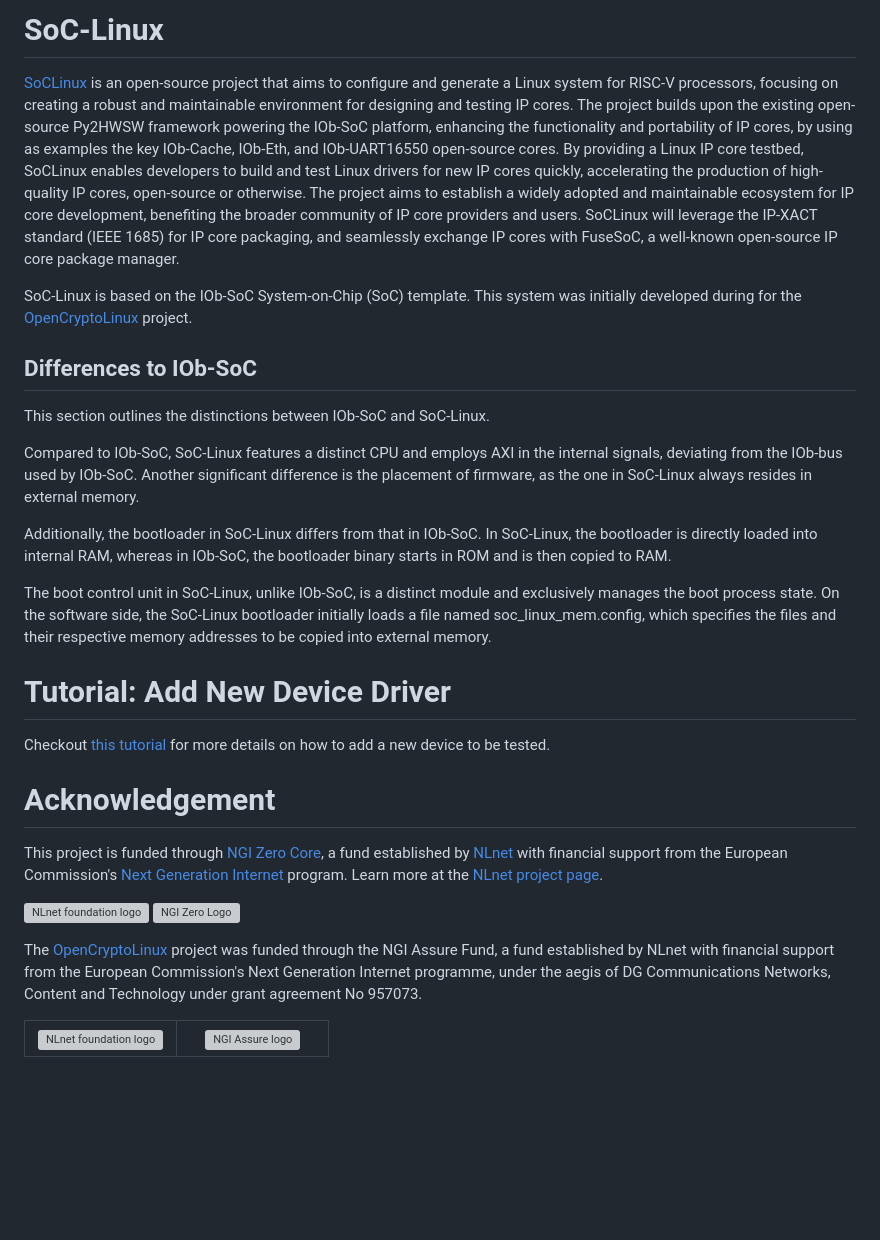
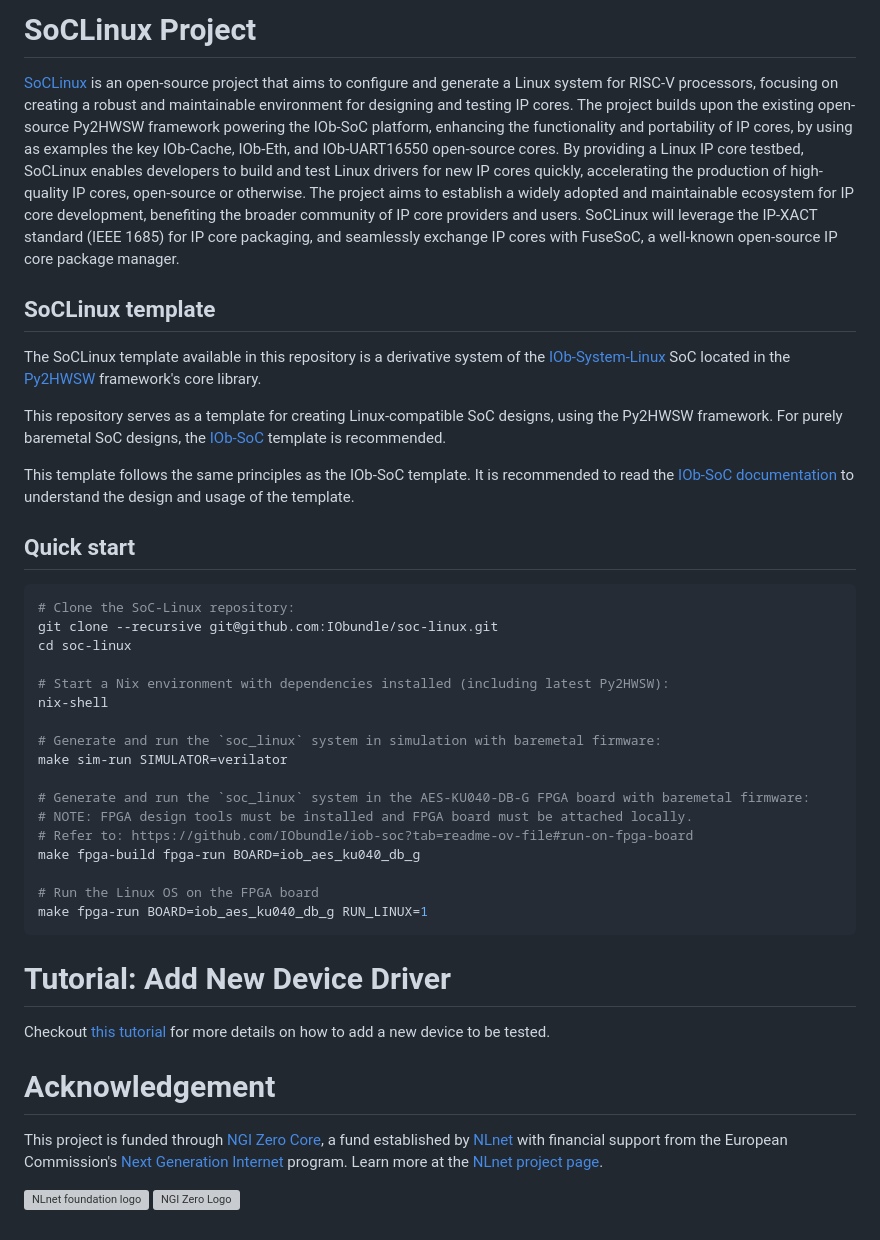
Before and after one commit to arturum1/soc-linux, a Markdown page: README.md, the part around the change. GitHub-like rendering; blank space fills up the shorter version; grey boxes are pictures that could not be loaded.

Commit message:
feat(README): update README.md

````diff
--- a/README.md
+++ b/README.md
@@ -4,7 +4,7 @@ SPDX-FileCopyrightText: 2025 IObundle
 SPDX-License-Identifier: MIT
 -->
 
-# SoC-Linux
+# SoCLinux Project
 
 [SoCLinux](https://nlnet.nl/project/SoCLinux/) is an open-source project that aims to configure and generate a Linux system for RISC-V processors, focusing on creating a robust and maintainable environment for designing and testing IP cores.
 The project builds upon the existing open-source Py2HWSW framework powering the IOb-SoC platform, enhancing the functionality and portability of IP cores, by using as examples the key IOb-Cache, IOb-Eth, and IOb-UART16550 open-source cores.
@@ -12,17 +12,44 @@ By providing a Linux IP core testbed, SoCLinux enables developers to build and t
 The project aims to establish a widely adopted and maintainable ecosystem for IP core development, benefiting the broader community of IP core providers and users.
 SoCLinux will leverage the IP-XACT standard (IEEE 1685) for IP core packaging, and seamlessly exchange IP cores with FuseSoC, a well-known open-source IP core package manager.
 
-SoC-Linux is based on the IOb-SoC System-on-Chip (SoC) template.
-This system was initially developed during for the [OpenCryptoLinux](https://nlnet.nl/project/OpenCryptoLinux/) project.
+## SoCLinux template
 
+The SoCLinux template available in this repository is a derivative system of the [IOb-System-Linux](https://github.com/IObundle/py2hwsw/tree/main/py2hwsw/lib/iob_system/iob_system_linux) SoC located in the [Py2HWSW](https://github.com/IObundle/py2hwsw) framework's core library.
+
+This repository serves as a template for creating Linux-compatible SoC designs, using the Py2HWSW framework.
+For purely baremetal SoC designs, the [IOb-SoC](https://github.com/IObundle/iob-soc) template is recommended.
+
+This template follows the same principles as the IOb-SoC template. It is recommended to read the [IOb-SoC documentation](https://github.com/IObundle/iob-soc/blob/main/README.md) to understand the design and usage of the template.
+
+## Quick start
+
+```Bash
+# Clone the SoC-Linux repository:
+git clone --recursive git@github.com:IObundle/soc-linux.git
+cd soc-linux
+
+# Start a Nix environment with dependencies installed (including latest Py2HWSW):
+nix-shell
+
+# Generate and run the `soc_linux` system in simulation with baremetal firmware:
+make sim-run SIMULATOR=verilator
+
+# Generate and run the `soc_linux` system in the AES-KU040-DB-G FPGA board with baremetal firmware:
+# NOTE: FPGA design tools must be installed and FPGA board must be attached locally.
+# Refer to: https://github.com/IObundle/iob-soc?tab=readme-ov-file#run-on-fpga-board
+make fpga-build fpga-run BOARD=iob_aes_ku040_db_g
+
+# Run the Linux OS on the FPGA board
+make fpga-run BOARD=iob_aes_ku040_db_g RUN_LINUX=1
+```
+
+<!--
 ## Differences to IOb-SoC
-This section outlines the distinctions between IOb-SoC and SoC-Linux.
+This section outlines the distinctions between IOb-SoC and SoCLinux.
 
-Compared to IOb-SoC, SoC-Linux features a distinct CPU and employs AXI in the internal signals, deviating from the IOb-bus used by IOb-SoC. Another significant difference is the placement of firmware, as the one in SoC-Linux always resides in external memory.
+The bootloader in SoCLinux differs from that in IOb-SoC. In SoCLinux, the bootloader is directly loaded into internal RAM, whereas in IOb-SoC, the bootloader binary starts in ROM and is then copied to RAM.
 
-Additionally, the bootloader in SoC-Linux differs from that in IOb-SoC. In SoC-Linux, the bootloader is directly loaded into internal RAM, whereas in IOb-SoC, the bootloader binary starts in ROM and is then copied to RAM.
-
-The boot control unit in SoC-Linux, unlike IOb-SoC, is a distinct module and exclusively manages the boot process state. On the software side, the SoC-Linux bootloader initially loads a file named soc_linux_mem.config, which specifies the files and their respective memory addresses to be copied into external memory.
+The boot control unit in SoCLinux, unlike IOb-SoC, is a distinct module and exclusively manages the boot process state. On the software side, the SoCLinux bootloader initially loads a file named soc_linux_mem.config, which specifies the files and their respective memory addresses to be copied into external memory.
 
 <!--
 TODO: automate this in Makefile
@@ -91,14 +118,3 @@ This project is funded through [NGI Zero Core](https://nlnet.nl/core), a fund es
 
 [<img src="https://nlnet.nl/logo/banner.png" alt="NLnet foundation logo" width="20%" />](https://nlnet.nl)
 [<img src="https://nlnet.nl/image/logos/NGI0_tag.svg" alt="NGI Zero Logo" width="20%" />](https://nlnet.nl/core)
-
-
-
-The [OpenCryptoLinux](https://nlnet.nl/project/OpenCryptoLinux/) project was funded through the NGI Assure Fund, a fund established by NLnet with financial support from the European Commission's Next Generation Internet programme, under the aegis of DG Communications Networks, Content and Technology under grant agreement No 957073.
-
-<table>
-    <tr>
-        <td align="center" width="50%"><img src="https://nlnet.nl/logo/banner.svg" alt="NLnet foundation logo" style="width:90%"></td>
-        <td align="center"><img src="https://nlnet.nl/image/logos/NGIAssure_tag.svg" alt="NGI Assure logo" style="width:90%"></td>
-    </tr>
-</table>
````
